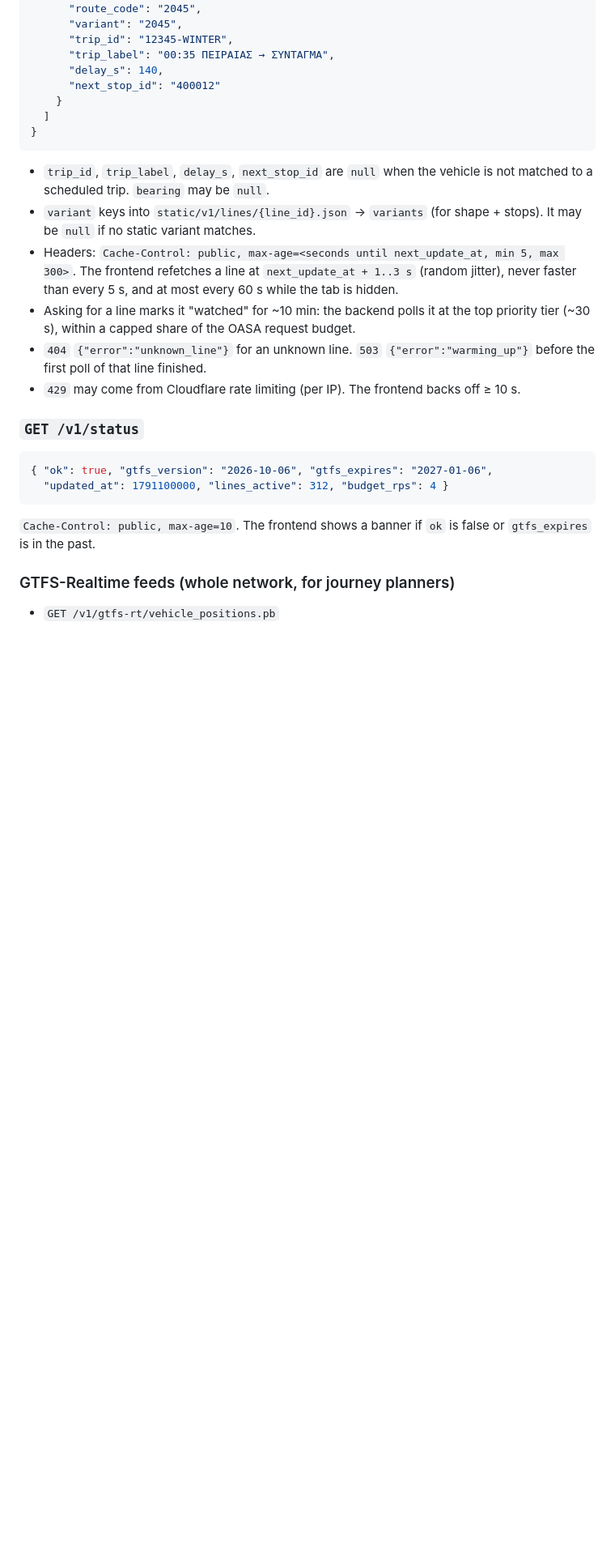
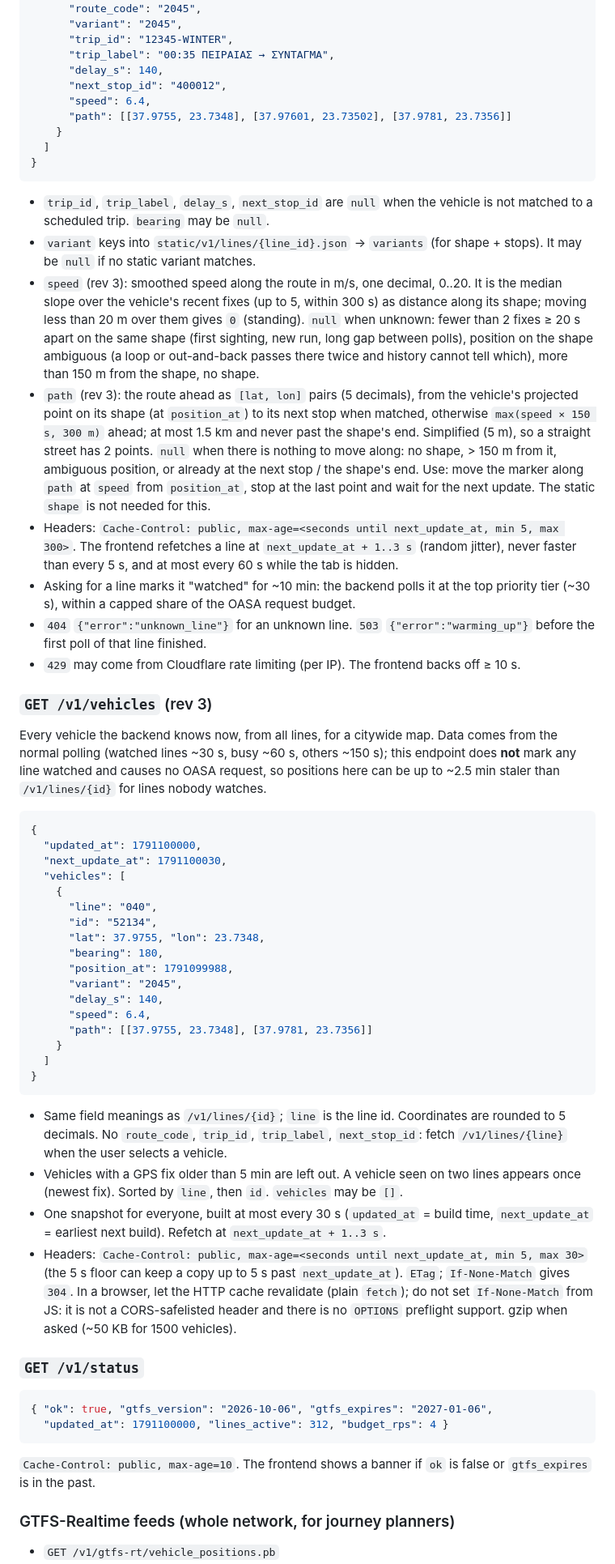
Before and after one commit to angelospk/athens-transit-map, a Markdown page: docs/CONTRACT.md, the part around one of its changes. Shown at 81% size. Drawn GitHub-style; blank space fills up the shorter version.

Commit message:
contract rev 3: copy from backend (GET /v1/vehicles, speed and path)

````diff
--- a/docs/CONTRACT.md
+++ b/docs/CONTRACT.md
@@ -52,7 +52,9 @@ The frontend combines lines in the browser. Max 5 lines per client (enforced in
       "trip_id": "12345-WINTER",
       "trip_label": "00:35 ΠΕΙΡΑΙΑΣ → ΣΥΝΤΑΓΜΑ",
       "delay_s": 140,
-      "next_stop_id": "400012"
+      "next_stop_id": "400012",
+      "speed": 6.4,
+      "path": [[37.9755, 23.7348], [37.97601, 23.73502], [37.9781, 23.7356]]
     }
   ]
 }
@@ -62,6 +64,20 @@ The frontend combines lines in the browser. Max 5 lines per client (enforced in
   not matched to a scheduled trip. `bearing` may be `null`.
 - `variant` keys into `static/v1/lines/{line_id}.json` → `variants` (for shape + stops).
   It may be `null` if no static variant matches.
+- `speed` (rev 3): smoothed speed along the route in m/s, one decimal, 0..20. It is the
+  median slope over the vehicle's recent fixes (up to 5, within 300 s) as distance along
+  its shape; moving less than 20 m over them gives `0` (standing). `null` when unknown:
+  fewer than 2 fixes ≥ 20 s apart on the same shape (first sighting, new run, long gap
+  between polls), position on the shape ambiguous (a loop or out-and-back passes there
+  twice and history cannot tell which), more than 150 m from the shape, no shape.
+- `path` (rev 3): the route ahead as `[lat, lon]` pairs (5 decimals), from the vehicle's
+  projected point on its shape (at `position_at`) to its next stop when matched,
+  otherwise `max(speed × 150 s, 300 m)` ahead; at most 1.5 km and never past the
+  shape's end. Simplified (5 m), so a straight street has 2 points. `null` when there is
+  nothing to move along: no shape, > 150 m from it, ambiguous position, or already at the
+  next stop / the shape's end. Use: move the marker along `path` at `speed` from
+  `position_at`, stop at the last point and wait for the next update. The static
+  `shape` is not needed for this.
 - Headers: `Cache-Control: public, max-age=<seconds until next_update_at, min 5, max 300>`.
   The frontend refetches a line at `next_update_at + 1..3 s` (random jitter), never faster
   than every 5 s, and at most every 60 s while the tab is hidden.
@@ -70,6 +86,46 @@ The frontend combines lines in the browser. Max 5 lines per client (enforced in
 - `404` `{"error":"unknown_line"}` for an unknown line. `503` `{"error":"warming_up"}`
   before the first poll of that line finished.
 - `429` may come from Cloudflare rate limiting (per IP). The frontend backs off ≥ 10 s.
+
+### `GET /v1/vehicles` (rev 3)
+
+Every vehicle the backend knows now, from all lines, for a citywide map. Data comes from
+the normal polling (watched lines ~30 s, busy ~60 s, others ~150 s); this endpoint does
+**not** mark any line watched and causes no OASA request, so positions here can be up
+to ~2.5 min staler than `/v1/lines/{id}` for lines nobody watches.
+
+```json
+{
+  "updated_at": 1791100000,
+  "next_update_at": 1791100030,
+  "vehicles": [
+    {
+      "line": "040",
+      "id": "52134",
+      "lat": 37.9755, "lon": 23.7348,
+      "bearing": 180,
+      "position_at": 1791099988,
+      "variant": "2045",
+      "delay_s": 140,
+      "speed": 6.4,
+      "path": [[37.9755, 23.7348], [37.9781, 23.7356]]
+    }
+  ]
+}
+```
+
+- Same field meanings as `/v1/lines/{id}`; `line` is the line id. Coordinates are rounded
+  to 5 decimals. No `route_code`, `trip_id`, `trip_label`, `next_stop_id`: fetch
+  `/v1/lines/{line}` when the user selects a vehicle.
+- Vehicles with a GPS fix older than 5 min are left out. A vehicle seen on two lines
+  appears once (newest fix). Sorted by `line`, then `id`. `vehicles` may be `[]`.
+- One snapshot for everyone, built at most every 30 s (`updated_at` = build time,
+  `next_update_at` = earliest next build). Refetch at `next_update_at + 1..3 s`.
+- Headers: `Cache-Control: public, max-age=<seconds until next_update_at, min 5, max 30>`
+  (the 5 s floor can keep a copy up to 5 s past `next_update_at`). `ETag`;
+  `If-None-Match` gives `304`. In a browser, let the HTTP cache revalidate (plain
+  `fetch`); do not set `If-None-Match` from JS: it is not a CORS-safelisted header and
+  there is no `OPTIONS` preflight support. gzip when asked (~50 KB for 1500 vehicles).
 
 ### `GET /v1/status`
 
````
Also changed, not shown: other parts of docs/CONTRACT.md (+2 -2 lines).
